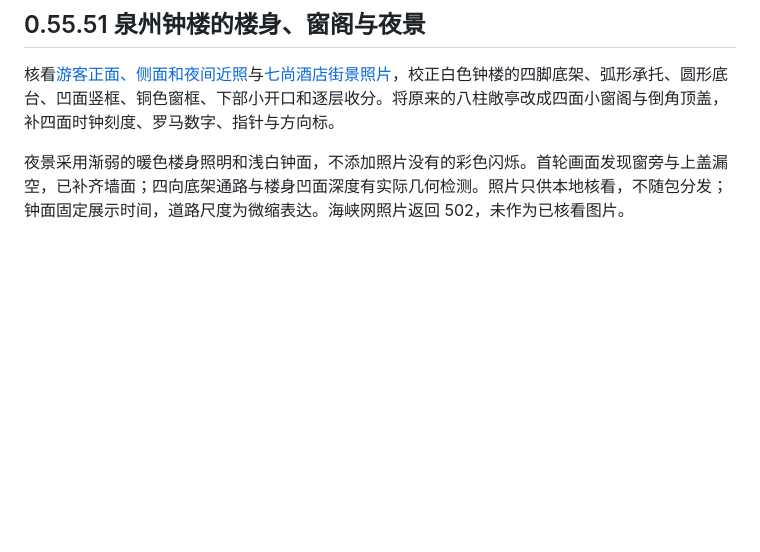
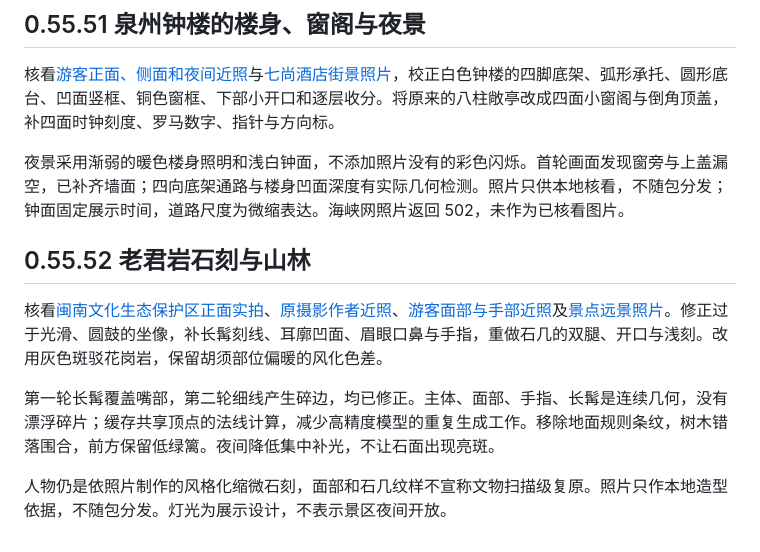
Before and after one commit to Monking-peng/travel-planet, a Markdown page: docs/QUANZHOU_REFERENCES.md, the part around the change. Rendered like a GitHub page; blank space fills up the shorter version.

Commit message:
Refine Laojun rock carving and natural setting from reference photos

```diff
--- a/docs/QUANZHOU_REFERENCES.md
+++ b/docs/QUANZHOU_REFERENCES.md
@@ -80,3 +80,12 @@
 核看[游客正面、侧面和夜间近照](https://you.ctrip.com/sight/quanzhou243/1477922.html)与[七尚酒店街景照片](https://www.lohkah.com/NewsDetail-5-0.html)，校正白色钟楼的四脚底架、弧形承托、圆形底台、凹面竖框、铜色窗框、下部小开口和逐层收分。将原来的八柱敞亭改成四面小窗阁与倒角顶盖，补四面时钟刻度、罗马数字、指针与方向标。
 
 夜景采用渐弱的暖色楼身照明和浅白钟面，不添加照片没有的彩色闪烁。首轮画面发现窗旁与上盖漏空，已补齐墙面；四向底架通路与楼身凹面深度有实际几何检测。照片只供本地核看，不随包分发；钟面固定展示时间，道路尺度为微缩表达。海峡网照片返回 502，未作为已核看图片。
+
+
+## 0.55.52 老君岩石刻与山林
+
+核看[闽南文化生态保护区正面实拍](https://www.mnwhstq.com/bhjg/202111/t20211127_208789.htm)、[原摄影作者近照](https://dp.pconline.com.cn/dphoto/list_2202788.html)、[游客面部与手部近照](https://touch.travel.qunar.com/comment/5670661)及[景点远景照片](https://you.ctrip.com/sight/quanzhou243/1477947.html)。修正过于光滑、圆鼓的坐像，补长髯刻线、耳廓凹面、眉眼口鼻与手指，重做石几的双腿、开口与浅刻。改用灰色斑驳花岗岩，保留胡须部位偏暖的风化色差。
+
+第一轮长髯覆盖嘴部，第二轮细线产生碎边，均已修正。主体、面部、手指、长髯是连续几何，没有漂浮碎片；缓存共享顶点的法线计算，减少高精度模型的重复生成工作。移除地面规则条纹，树木错落围合，前方保留低绿篱。夜间降低集中补光，不让石面出现亮斑。
+
+人物仍是依照片制作的风格化缩微石刻，面部和石几纹样不宣称文物扫描级复原。照片只作本地造型依据，不随包分发。灯光为展示设计，不表示景区夜间开放。
```
Also changed, not shown: README.md (+1 -1 lines), docs/TESTING.md (+7 -0 lines), docs/quanzhou-laojun-320.png (added), docs/quanzhou-laojun-day.png (added), docs/quanzhou-laojun-night.png (added), 6 other files.
